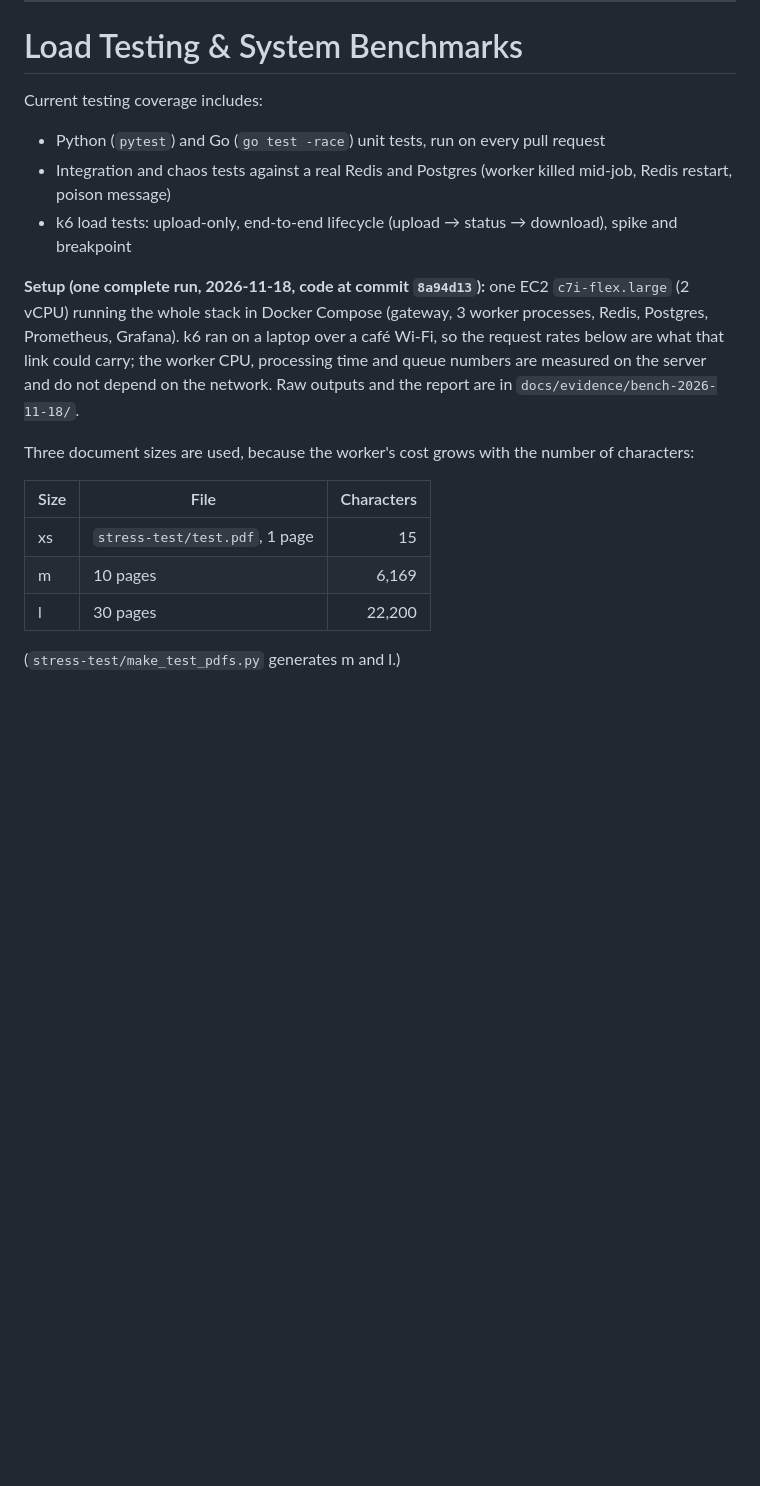
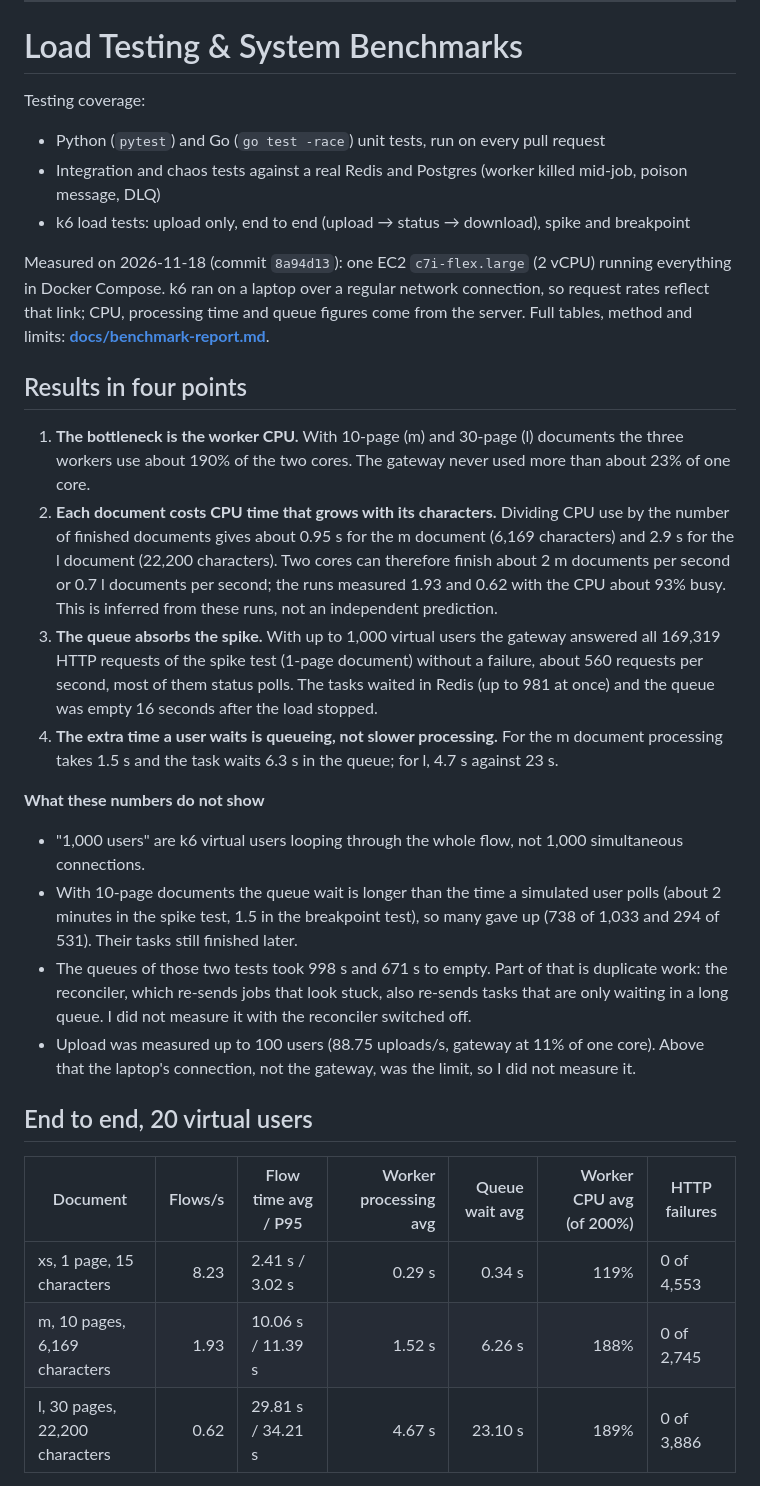
Before and after one commit to sodasmile1121/zhuyin-translator, a Markdown page: README.md, the part around one of its changes. Rendered like a GitHub page; blank space fills up the shorter version.

```diff
--- a/README.md
+++ b/README.md
@@ -305,19 +305,31 @@ This project implements several production-inspired backend patterns.
 ---
 # Load Testing & System Benchmarks
 
-Current testing coverage includes:
+Testing coverage:
 - Python (`pytest`) and Go (`go test -race`) unit tests, run on every pull request
-- Integration and chaos tests against a real Redis and Postgres (worker killed mid-job, Redis restart, poison message)
-- k6 load tests: upload-only, end-to-end lifecycle (upload → status → download), spike and breakpoint
+- Integration and chaos tests against a real Redis and Postgres (worker killed mid-job, poison message, DLQ)
+- k6 load tests: upload only, end to end (upload → status → download), spike and breakpoint
 
-**Setup (one complete run, 2026-11-18, code at commit `8a94d13`):** one EC2 `c7i-flex.large` (2 vCPU) running the whole stack in Docker Compose (gateway, 3 worker processes, Redis, Postgres, Prometheus, Grafana). k6 ran on a laptop over a café Wi‑Fi, so the request rates below are what that link could carry; the worker CPU, processing time and queue numbers are measured on the server and do not depend on the network. Raw outputs and the report are in `docs/evidence/bench-2026-11-18/`.
+Measured on 2026-11-18 (commit `8a94d13`): one EC2 `c7i-flex.large` (2 vCPU) running everything in Docker Compose. k6 ran on a laptop over a regular network connection, so request rates reflect that link; CPU, processing time and queue figures come from the server. Full tables, method and limits: **[docs/benchmark-report.md](./docs/benchmark-report.md)**.
 
-Three document sizes are used, because the worker's cost grows with the number of characters:
+## Results in four points
 
-| Size | File | Characters |
-|---|---|---:|
-| xs | `stress-test/test.pdf`, 1 page | 15 |
-| m | 10 pages | 6,169 |
-| l | 30 pages | 22,200 |
+1. **The bottleneck is the worker CPU.** With 10-page (m) and 30-page (l) documents the three workers use about 190% of the two cores. The gateway never used more than about 23% of one core.
+2. **Each document costs CPU time that grows with its characters.** Dividing CPU use by the number of finished documents gives about 0.95 s for the m document (6,169 characters) and 2.9 s for the l document (22,200 characters). Two cores can therefore finish about 2 m documents per second or 0.7 l documents per second; the runs measured 1.93 and 0.62 with the CPU about 93% busy. This is inferred from these runs, not an independent prediction.
+3. **The queue absorbs the spike.** With up to 1,000 virtual users the gateway answered all 169,319 HTTP requests of the spike test (1-page document) without a failure, about 560 requests per second, most of them status polls. The tasks waited in Redis (up to 981 at once) and the queue was empty 16 seconds after the load stopped.
+4. **The extra time a user waits is queueing, not slower processing.** For the m document processing takes 1.5 s and the task waits 6.3 s in the queue; for l, 4.7 s against 23 s.
 
-(`stress-test/make_test_pdfs.py` generates m and l.)
+**What these numbers do not show**
+- "1,000 users" are k6 virtual users looping through the whole flow, not 1,000 simultaneous connections.
+- With 10-page documents the queue wait is longer than the time a simulated user polls (about 2 minutes in the spike test, 1.5 in the breakpoint test), so many gave up (738 of 1,033 and 294 of 531). Their tasks still finished later.
+- The queues of those two tests took 998 s and 671 s to empty. Part of that is duplicate work: the reconciler, which re-sends jobs that look stuck, also re-sends tasks that are only waiting in a long queue. I did not measure it with the reconciler switched off.
+- Upload was measured up to 100 users (88.75 uploads/s, gateway at 11% of one core). Above that the laptop's connection, not the gateway, was the limit, so I did not measure it.
+
+## End to end, 20 virtual users
+
+| Document | Flows/s | Flow time avg / P95 | Worker processing avg | Queue wait avg | Worker CPU avg (of 200%) | HTTP failures |
+|---|---:|---|---:|---:|---:|---|
+| xs, 1 page, 15 characters | 8.23 | 2.41 s / 3.02 s | 0.29 s | 0.34 s | 119% | 0 of 4,553 |
+| m, 10 pages, 6,169 characters | 1.93 | 10.06 s / 11.39 s | 1.52 s | 6.26 s | 188% | 0 of 2,745 |
+| l, 30 pages, 22,200 characters | 0.62 | 29.81 s / 34.21 s | 4.67 s | 23.10 s | 189% | 0 of 3,886 |
+
```
Also changed, not shown: other parts of README.md (+15 -59 lines), docs/benchmark-report.md (added, +124 -0 lines), docs/images/bench_cpu_worker_vs_gateway.png (added).
